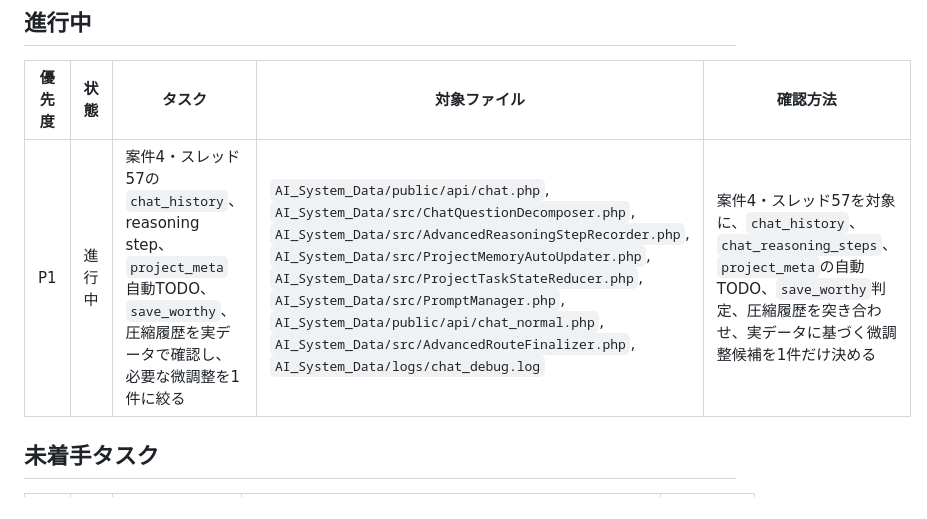
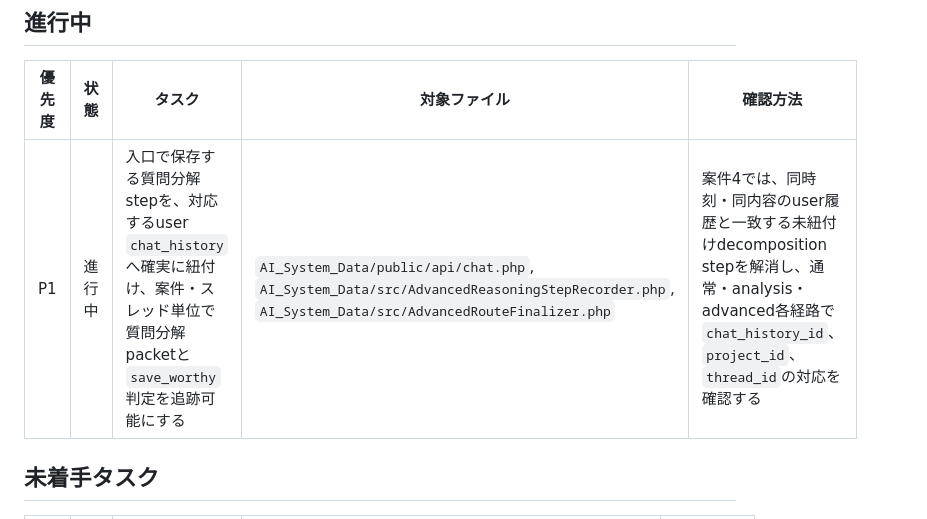
Before and after one commit to masatotanaka1245/tttsco-docker-runtime, a Markdown page: TODO.md, the part around the change. GitHub-like rendering.

Commit message:
docs(todo): select next runtime refinement

```diff
--- a/TODO.md
+++ b/TODO.md
@@ -24,7 +24,7 @@
 
 | 優先度 | 状態 | タスク | 対象ファイル | 確認方法 |
 | --- | --- | --- | --- | --- |
-| P1 | 進行中 | 案件4・スレッド57の `chat_history`、reasoning step、`project_meta` 自動TODO、`save_worthy`、圧縮履歴を実データで確認し、必要な微調整を1件に絞る | `AI_System_Data/public/api/chat.php`, `AI_System_Data/src/ChatQuestionDecomposer.php`, `AI_System_Data/src/AdvancedReasoningStepRecorder.php`, `AI_System_Data/src/ProjectMemoryAutoUpdater.php`, `AI_System_Data/src/ProjectTaskStateReducer.php`, `AI_System_Data/src/PromptManager.php`, `AI_System_Data/public/api/chat_normal.php`, `AI_System_Data/src/AdvancedRouteFinalizer.php`, `AI_System_Data/logs/chat_debug.log` | 案件4・スレッド57を対象に、`chat_history`、`chat_reasoning_steps`、`project_meta`の自動TODO、`save_worthy`判定、圧縮履歴を突き合わせ、実データに基づく微調整候補を1件だけ決める |
+| P1 | 進行中 | 入口で保存する質問分解stepを、対応するuser `chat_history`へ確実に紐付け、案件・スレッド単位で質問分解packetと`save_worthy`判定を追跡可能にする | `AI_System_Data/public/api/chat.php`, `AI_System_Data/src/AdvancedReasoningStepRecorder.php`, `AI_System_Data/src/AdvancedRouteFinalizer.php` | 案件4では、同時刻・同内容のuser履歴と一致する未紐付けdecomposition stepを解消し、通常・analysis・advanced各経路で`chat_history_id`、`project_id`、`thread_id`の対応を確認する |
 
 ## 未着手タスク
 
```
